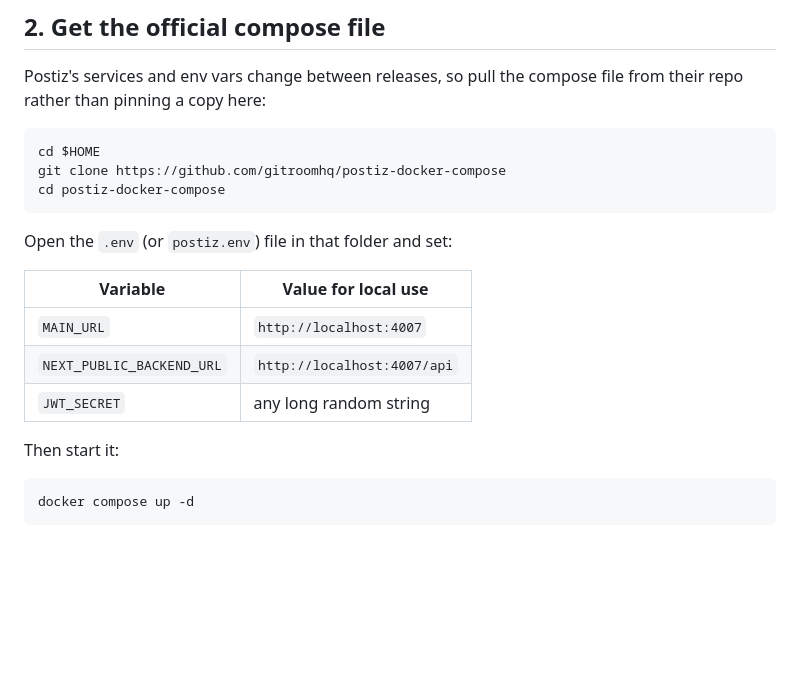
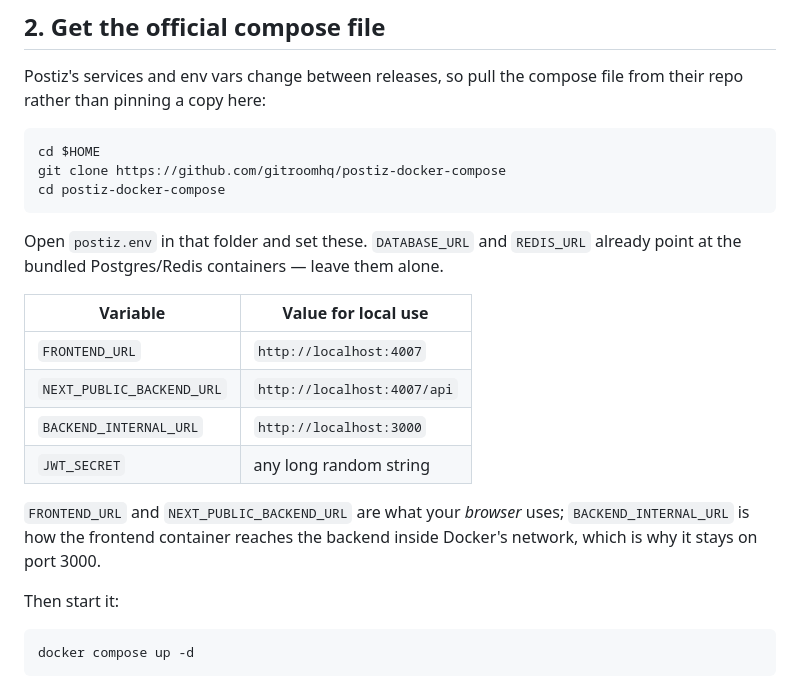
Before and after one commit to farondafoot/Musclemap-, a Markdown page: POSTIZ_SETUP.md, the part around the change. Drawn GitHub-style; blank space fills up the shorter version.

Commit message:
Correct Postiz env vars in setup guide
The required variable is FRONTEND_URL, not MAIN_URL (which is optional and falls
back to FRONTEND_URL). Config lives in postiz.env, not .env. Adds
BACKEND_INTERNAL_URL, which the frontend container needs to reach the backend
inside Docker's network.

Co-Authored-By: Claude Opus 5 <noreply@anthropic.com>
Claude-Session: https://claude.ai/code/session_0184JEkiTGhQUYFAnpWEoL8w

````diff
--- a/POSTIZ_SETUP.md
+++ b/POSTIZ_SETUP.md
@@ -28,13 +28,19 @@ git clone https://github.com/gitroomhq/postiz-docker-compose
 cd postiz-docker-compose
 ```
 
-Open the `.env` (or `postiz.env`) file in that folder and set:
+Open `postiz.env` in that folder and set these. `DATABASE_URL` and `REDIS_URL`
+already point at the bundled Postgres/Redis containers — leave them alone.
 
 | Variable | Value for local use |
 |---|---|
-| `MAIN_URL` | `http://localhost:4007` |
+| `FRONTEND_URL` | `http://localhost:4007` |
 | `NEXT_PUBLIC_BACKEND_URL` | `http://localhost:4007/api` |
+| `BACKEND_INTERNAL_URL` | `http://localhost:3000` |
 | `JWT_SECRET` | any long random string |
+
+`FRONTEND_URL` and `NEXT_PUBLIC_BACKEND_URL` are what your *browser* uses;
+`BACKEND_INTERNAL_URL` is how the frontend container reaches the backend inside
+Docker's network, which is why it stays on port 3000.
 
 Then start it:
 
````
